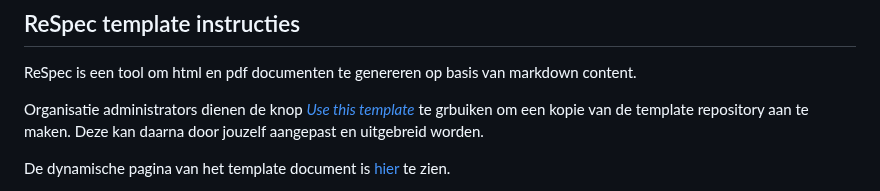
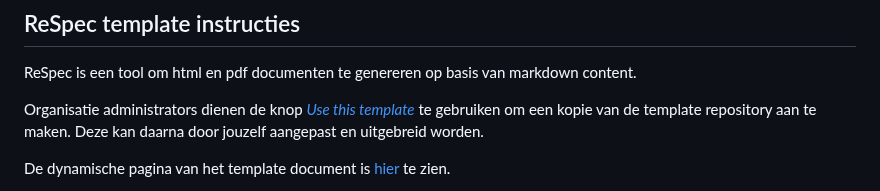
Before and after one commit to melsk-r/VNG-R-Respec-Template, a Markdown page: README.md, the part around the change. GitHub-like rendering.

```diff
--- a/README.md
+++ b/README.md
@@ -2,7 +2,7 @@
 
 ReSpec is een tool om html en pdf documenten te genereren op basis van markdown content.
 
-Organisatie administrators dienen de knop [_Use this template_](https://github.com/melsk-r/VNG-R-Respec-Template/generate) te grbuiken om een kopie van de template repository aan te maken. Deze kan daarna door jouzelf aangepast en uitgebreid worden.
+Organisatie administrators dienen de knop [_Use this template_](https://github.com/melsk-r/VNG-R-Respec-Template/generate) te gebruiken om een kopie van de template repository aan te maken. Deze kan daarna door jouzelf aangepast en uitgebreid worden.
 
 De dynamische pagina van het template document is [hier](https://melsk-r.github.io/VNG-R-Respec-Template/) te zien.
 
```
